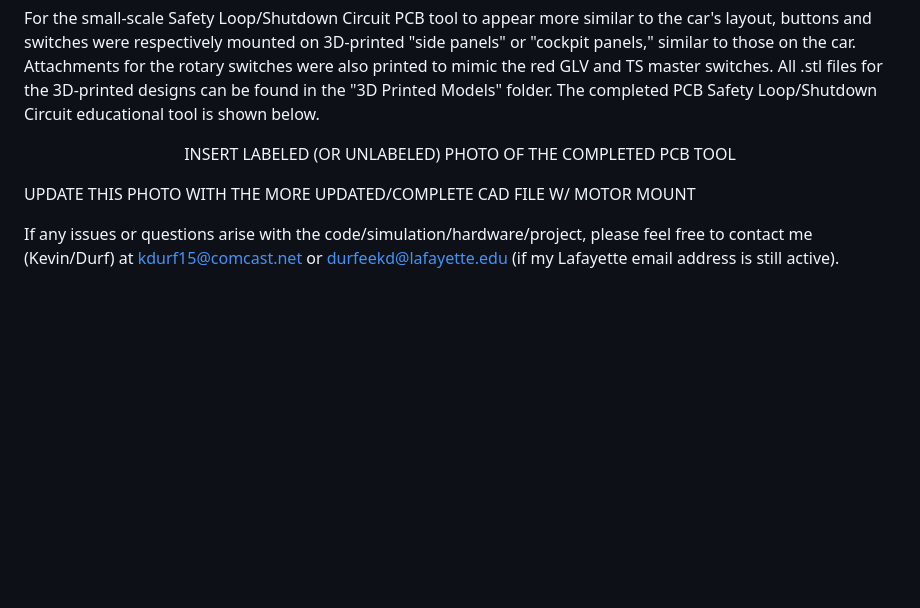
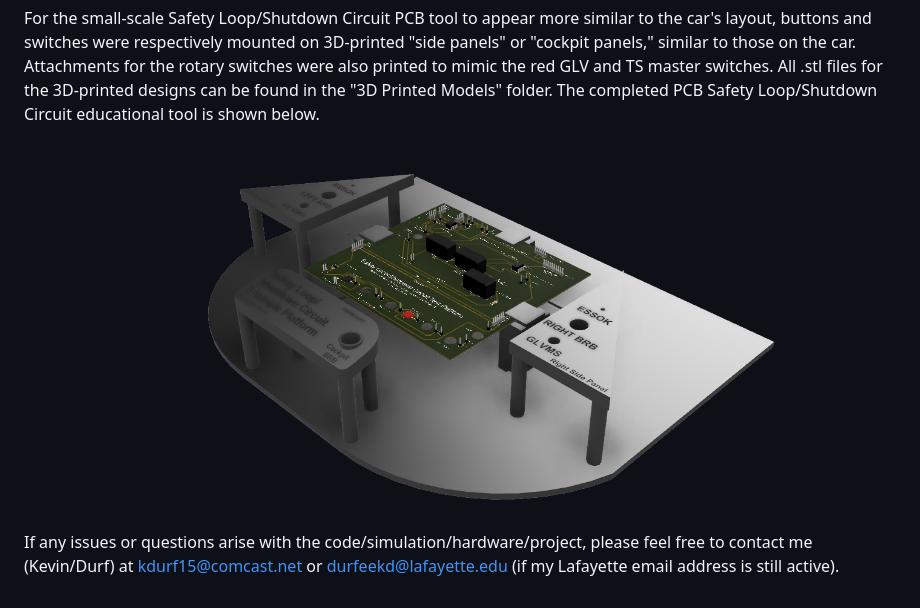
Before and after one commit to kdurf15/KDurf-Senior-Design-Project, a Markdown page: README.md, the part around the change. Rendered like a GitHub page; blank space fills up the shorter version.

```diff
--- a/README.md
+++ b/README.md
@@ -178,9 +178,7 @@ Photos of the 3D model of the above PCB are shown below.
 For the small-scale Safety Loop/Shutdown Circuit PCB tool to appear more similar to the car's layout, buttons and switches were respectively mounted on 3D-printed "side panels" or "cockpit panels," similar to those on the car. Attachments for the rotary switches were also printed to mimic the red GLV and TS master switches. All .stl files for the 3D-printed designs can be found in the "3D Printed Models" folder. The completed PCB Safety Loop/Shutdown Circuit educational tool is shown below.
 
 <p align="center">
-INSERT LABELED (OR UNLABELED) PHOTO OF THE COMPLETED PCB TOOL
-
-UPDATE THIS PHOTO WITH THE MORE UPDATED/COMPLETE CAD FILE W/ MOTOR MOUNT
+<img width="1440" alt="Durfee Safety Loop 3D PCB Photo 2" src="https://github.com/kdurf15/KDurf-Senior-Design-Project/blob/6a42bba62a2f8f9efa6898e6a9f37e1c2906fa2f/3D%20Printed%20Layout.png">
 </p>
 
 If any issues or questions arise with the code/simulation/hardware/project, please feel free to contact me (Kevin/Durf) at kdurf15@comcast.net or durfeekd@lafayette.edu (if my Lafayette email address is still active).
```
